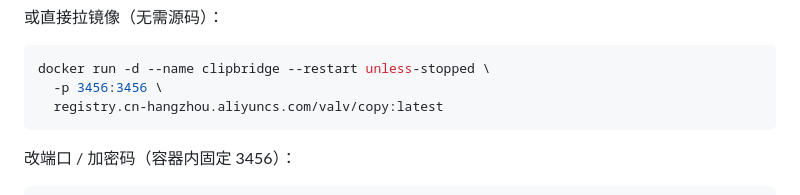
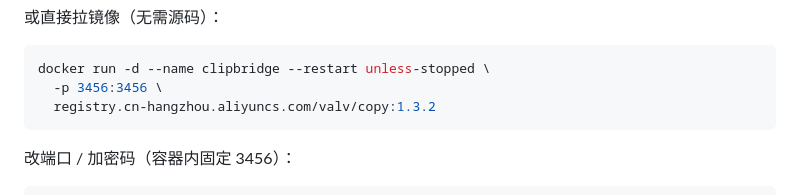
Before and after one commit to valv111/valv, a Markdown page: README.md, the part around the change. Rendered like a GitHub page.

````diff
--- a/README.md
+++ b/README.md
@@ -107,7 +107,7 @@ docker run -d --name clipbridge --restart unless-stopped \
 ```bash
 docker run -d --name clipbridge --restart unless-stopped \
   -p 3456:3456 \
-  registry.cn-hangzhou.aliyuncs.com/valv/copy:latest
+  registry.cn-hangzhou.aliyuncs.com/valv/copy:1.3.2
 ```
 
 改端口 / 加密码（容器内固定 3456）：
````
